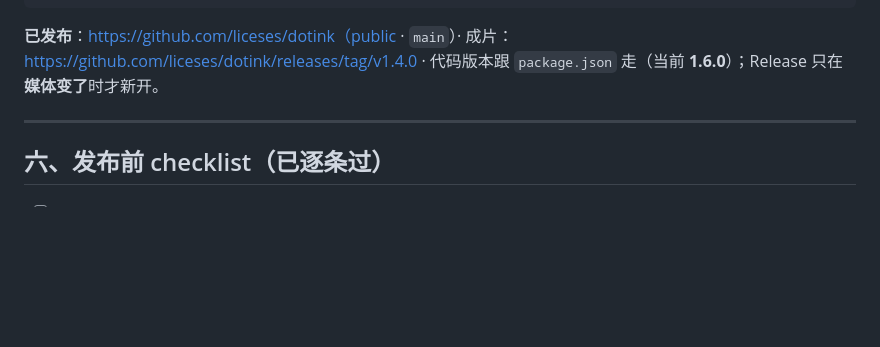
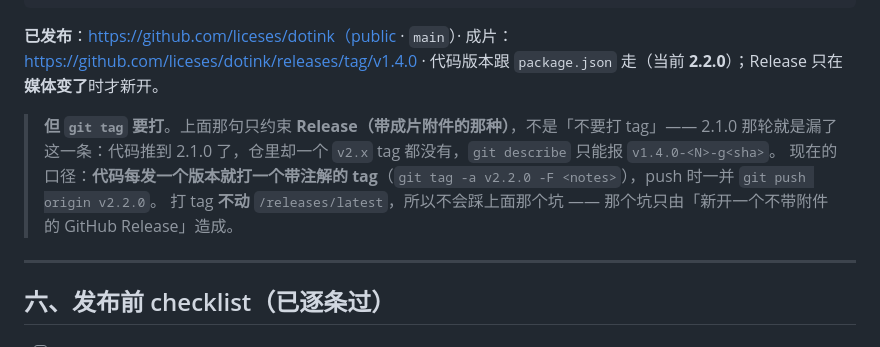
Before and after one commit to liceses/dotink, a Markdown page: OPENSOURCE.md, the part around the change. Drawn GitHub-style; blank space fills up the shorter version.

Commit message:
docs(opensource): 版本口径对齐到 2.2.0，补上「代码版本要打 tag」这条

````diff
--- a/OPENSOURCE.md
+++ b/OPENSOURCE.md
@@ -150,7 +150,12 @@ gh release upload v1.4.0 --repo liceses/dotink dotink/media/_release/*.mp4 --clo
 ```
 
 **已发布**：https://github.com/liceses/dotink（public · `main`）· 成片：https://github.com/liceses/dotink/releases/tag/v1.4.0
-· 代码版本跟 `package.json` 走（当前 **1.6.0**）；Release 只在**媒体变了**时才新开。
+· 代码版本跟 `package.json` 走（当前 **2.2.0**）；Release 只在**媒体变了**时才新开。
+
+> **但 `git tag` 要打**。上面那句只约束 **Release（带成片附件的那种）**，不是「不要打 tag」——
+> 2.1.0 那轮就是漏了这一条：代码推到 2.1.0 了，仓里却一个 `v2.x` tag 都没有，`git describe` 只能报 `v1.4.0-<N>-g<sha>`。
+> 现在的口径：**代码每发一个版本就打一个带注解的 tag**（`git tag -a v2.2.0 -F <notes>`），push 时一并 `git push origin v2.2.0`。
+> 打 tag **不动** `/releases/latest`，所以不会踩上面那个坑 —— 那个坑只由「新开一个不带附件的 GitHub Release」造成。
 
 ---
 
````
